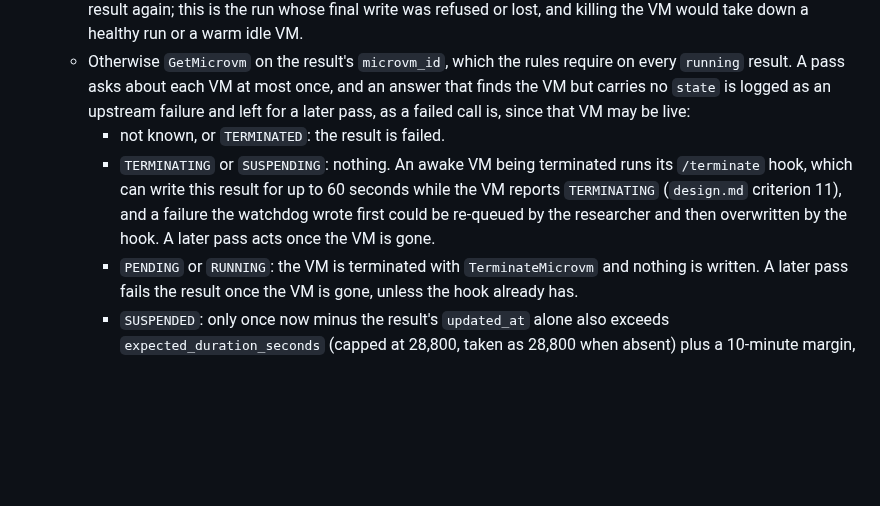
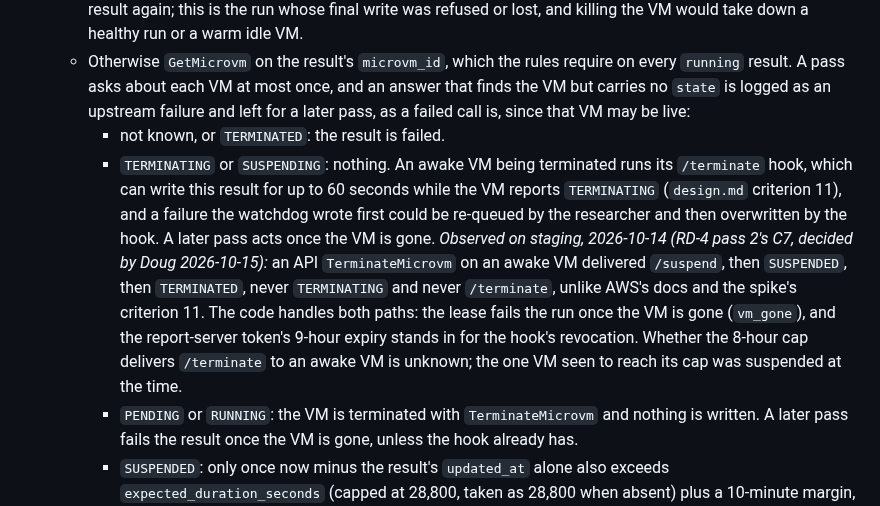
Before and after one commit to concord-consortium/report-service, a Markdown page: specs/REPORT-143-vm-endpoints-and-watchdog.md, the part around one of its changes. GitHub-like rendering; blank space fills up the shorter version.

```diff
--- a/specs/REPORT-143-vm-endpoints-and-watchdog.md
+++ b/specs/REPORT-143-vm-endpoints-and-watchdog.md
@@ -73,7 +73,7 @@ It also adds a safety net. A machine that crashes, hangs, or is put to sleep in
   - **The runner has moved on**: `runners/{platform_user_id}` records the result's VM, its `state` is neither `terminated` nor `failed`, its `current_package` is not this result (class and package key), and its `updated_at` is later than the result's. A terminal state means the VM is ending or gone, which the branches below handle and log as such. The result is failed, and no VM is asked about or touched. RD-4 pass 2 writes nothing after a run until that run's final write has settled, meaning the SDK's write promise has resolved or rejected, never a local timeout, since a write the runner stopped waiting for can still land; and every runner-document write while a run is outstanding, the `/suspend` and `/terminate` hooks' included, keeps `current_package` naming that run. So a runner that has written its document since will never write this result again; this is the run whose final write was refused or lost, and killing the VM would take down a healthy run or a warm idle VM.
   - Otherwise `GetMicrovm` on the result's `microvm_id`, which the rules require on every `running` result. A pass asks about each VM at most once, and an answer that finds the VM but carries no `state` is logged as an upstream failure and left for a later pass, as a failed call is, since that VM may be live:
     - not known, or `TERMINATED`: the result is failed.
-    - `TERMINATING` or `SUSPENDING`: nothing. An awake VM being terminated runs its `/terminate` hook, which can write this result for up to 60 seconds while the VM reports `TERMINATING` (`design.md` criterion 11), and a failure the watchdog wrote first could be re-queued by the researcher and then overwritten by the hook. A later pass acts once the VM is gone.
+    - `TERMINATING` or `SUSPENDING`: nothing. An awake VM being terminated runs its `/terminate` hook, which can write this result for up to 60 seconds while the VM reports `TERMINATING` (`design.md` criterion 11), and a failure the watchdog wrote first could be re-queued by the researcher and then overwritten by the hook. A later pass acts once the VM is gone. *Observed on staging, 2026-10-14 (RD-4 pass 2's C7, decided by Doug 2026-10-15):* an API `TerminateMicrovm` on an awake VM delivered `/suspend`, then `SUSPENDED`, then `TERMINATED`, never `TERMINATING` and never `/terminate`, unlike AWS's docs and the spike's criterion 11. The code handles both paths: the lease fails the run once the VM is gone (`vm_gone`), and the report-server token's 9-hour expiry stands in for the hook's revocation. Whether the 8-hour cap delivers `/terminate` to an awake VM is unknown; the one VM seen to reach its cap was suspended at the time.
     - `PENDING` or `RUNNING`: the VM is terminated with `TerminateMicrovm` and nothing is written. A later pass fails the result once the VM is gone, unless the hook already has.
     - `SUSPENDED`: only once now minus the result's `updated_at` alone also exceeds `expected_duration_seconds` (capped at 28,800, taken as 28,800 when absent) plus a 10-minute margin, the VM is terminated and nothing is written; a later pass fails the result. Before that, nothing: a suspended VM sends no heartbeat, and RD-3's Resume can still finish the run. `resumed_at` is left out of this bound because R19 writes it before each `ResumeMicrovm`, so a resume that keeps failing would otherwise postpone it forever; a resume that succeeds restarts the lease, and the run's beats then move `updated_at`.
 
```
Also changed, not shown: other parts of specs/REPORT-143-vm-endpoints-and-watchdog.md (+2 -2 lines).
